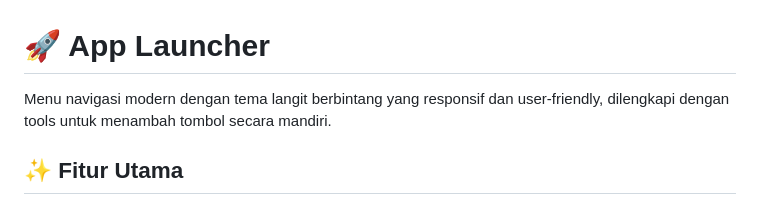
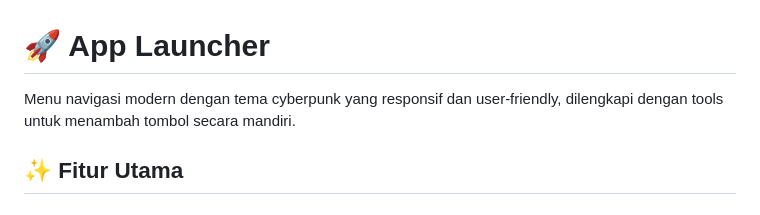
Before and after one commit to KingSyah/AppPages, a Markdown page: README.md, the part around the change. Rendered like a GitHub page.

```diff
--- a/README.md
+++ b/README.md
@@ -1,6 +1,6 @@
 # 🚀 App Launcher
 
-Menu navigasi modern dengan tema langit berbintang yang responsif dan user-friendly, dilengkapi dengan tools untuk menambah tombol secara mandiri.
+Menu navigasi modern dengan tema cyberpunk yang responsif dan user-friendly, dilengkapi dengan tools untuk menambah tombol secara mandiri.
 
 ## ✨ Fitur Utama
 
```
